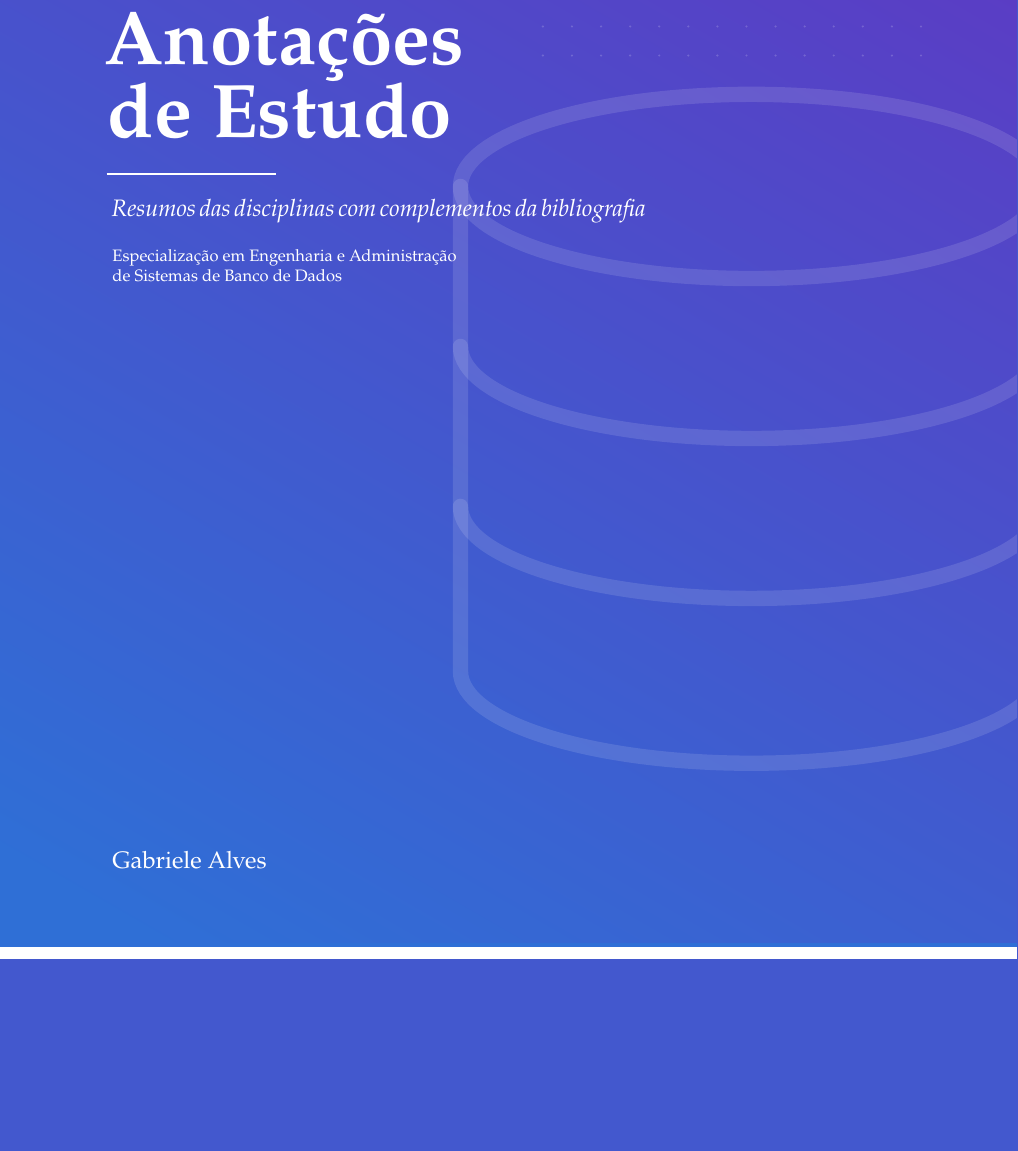
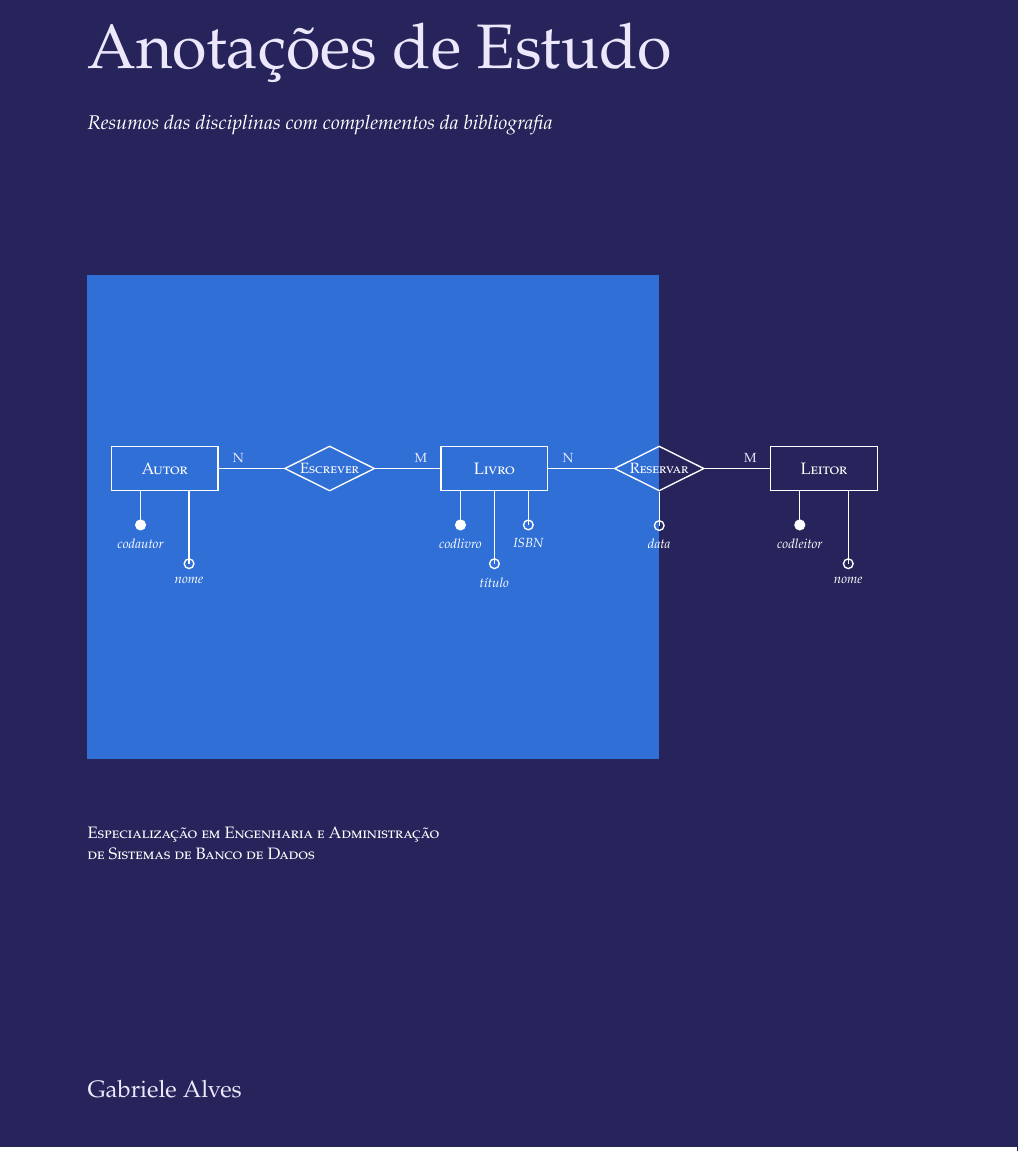
Before and after one commit to gab-i-alves/unicamp-learning-notes, a LaTeX thesis (main.tex, which reads chapters/cover.tex): part of page 1 of 85, cut so that both start at the same text, the shorter picture padded with empty space. Compiled offline with pdfLaTeX.

Commit message:
Refaz a capa com cores chapadas e o ME-R da biblioteca no lugar do degradê

```diff
--- a/chapters/cover.tex
+++ b/chapters/cover.tex
@@ -1,7 +1,21 @@
 % Cover: full-page TikZ drawing, different from the inner title page.
-% Uses the bdroxo/bdazul palette defined in main.tex. Needs two compilations
+% Flat colors in the style of classic textbook covers: a solid background,
+% a colored panel and a line drawing taken from the content (the library
+% ME-R of chapter 1), partly outside the panel. Needs two compilations
 % (remember picture), which Overleaf and latexmk already do.
 
+\definecolor{capafundo}{HTML}{26245A}
+
 \begin{titlepage}
-\begin{tikzpicture}[remember picture, overlay]
+\begin{tikzpicture}[remember picture, overlay,
+	ent/.style={draw=white, line width=0.8pt, minimum width=22mm,
+		minimum height=9mm, font=\scshape, text=white},
+	rel/.style={diamond, aspect=2, draw=white, line width=0.8pt,
+		inner sep=1pt, font=\small\scshape, text=white},
+	lig/.style={draw=white, line width=0.8pt},
+	attr/.style={circle, draw=white, line width=0.8pt, inner sep=0pt,
+		minimum size=2mm},
+	attrchave/.style={attr, fill=white},
+	attrnome/.style={font=\footnotesize\itshape, text=white},
+	cardin/.style={font=\footnotesize, text=bdroxoclaro}]
 	\begin{scope}[shift={(current page.south west)}]
@@ -32,17 +23,49 @@
+		\fill[capafundo] (0,0) rectangle (21,29.7);
 
 		% Title block
-		\node[anchor=north west, text=white, text width=13cm, align=left] (titulo) at (2.1,23.2)
-			{\fontsize{46}{50}\selectfont\bfseries Anotações\\de Estudo};
-		\draw[white, line width=1.2pt] ([xshift=1mm, yshift=-6mm]titulo.south west) -- ++(3.5,0);
-		\node[anchor=north west, text=white, text width=11cm, align=left]
-			at ([xshift=1mm, yshift=-1cm]titulo.south west)
-			{\Large\itshape Resumos das disciplinas com complementos da bibliografia\par
-			\vspace{5mm}
-			\normalsize\upshape Especialização em Engenharia e Administração\\
-			de Sistemas de Banco de Dados};
+		\draw[bdroxoclaro, line width=0.8pt] (1.8,27.4) -- (19.2,27.4);
+		\node[anchor=north west, inner sep=0pt, text=bdroxoclaro] at (1.8,26.8)
+			{\fontsize{38}{42}\selectfont Anotações de Estudo};
+		\node[anchor=north west, inner sep=0pt, text=white] at (1.8,24.9)
+			{\large\itshape Resumos das disciplinas com complementos da bibliografia};
 
-		% Author
-		\node[anchor=south west, text=white, align=left] at (2.2,5.3)
+		% Panel
+		\fill[bdazul] (1.8,11.6) rectangle (13.6,21.6);
+
+		% Library ME-R, the last entity outside the panel
+		\node[ent] (autor) at (3.4,17.6) {Autor};
+		\node[rel] (esc) at (6.8,17.6) {Escrever};
+		\node[ent] (livro) at (10.2,17.6) {Livro};
+		\node[rel] (res) at (13.6,17.6) {Reservar};
+		\node[ent] (leitor) at (17.0,17.6) {Leitor};
+		\draw[lig] (autor) -- node[cardin, above, pos=0.3] {N} (esc);
+		\draw[lig] (esc) -- node[cardin, above, pos=0.7] {M} (livro);
+		\draw[lig] (livro) -- node[cardin, above, pos=0.3] {N} (res);
+		\draw[lig] (res) -- node[cardin, above, pos=0.7] {M} (leitor);
+		\draw[lig] (autor.south) ++(-5mm,0) -- ++(0,-7mm) node[attrchave] (a1) {};
+		\node[attrnome, below=0.5mm of a1] {codautor};
+		\draw[lig] (autor.south) ++(5mm,0) -- ++(0,-15mm) node[attr] (a2) {};
+		\node[attrnome, below=0.5mm of a2] {nome};
+		\draw[lig] (livro.south) ++(-7mm,0) -- ++(0,-7mm) node[attrchave] (l1) {};
+		\node[attrnome, below=0.5mm of l1] {codlivro};
+		\draw[lig] (livro.south) -- ++(0,-15mm) node[attr] (l2) {};
+		\node[attrnome, below=0.5mm of l2] {título};
+		\draw[lig] (livro.south) ++(7mm,0) -- ++(0,-7mm) node[attr] (l3) {};
+		\node[attrnome, below=0.5mm of l3] {ISBN};
+		\draw[lig] (res.south) -- ++(0,-7mm) node[attr] (r1) {};
+		\node[attrnome, below=0.5mm of r1] {data};
+		\draw[lig] (leitor.south) ++(-5mm,0) -- ++(0,-7mm) node[attrchave] (le1) {};
+		\node[attrnome, below=0.5mm of le1] {codleitor};
+		\draw[lig] (leitor.south) ++(5mm,0) -- ++(0,-15mm) node[attr] (le2) {};
+		\node[attrnome, below=0.5mm of le2] {nome};
+
+		% Course and author
+		\node[anchor=north west, inner sep=0pt, text=white, align=left] at (1.8,10.2)
+			{\scshape Especialização em Engenharia e Administração\\
+			\scshape de Sistemas de Banco de Dados};
+		\node[anchor=south west, inner sep=0pt, text=bdroxoclaro] at (1.8,4.6)
 			{\Large Gabriele Alves};
 
 		% Bottom band with the logos (both images have a white background)
+		\fill[white] (0,0) rectangle (21,3.6);
+		\node[anchor=west] (unicamp) at (1.6,1.8)
@@ -54,6 +74,8 @@
 			($(unicamp.east)+(6mm,-9mm)$) -- ++(0,1.8);
 		\node[anchor=west] at ([xshift=12mm]unicamp.east)
 			{\includegraphics[height=1.2cm]{logo-extecamp.png}};
+		\node[anchor=east, text=bdcinza, font=\small] at (19.2,1.8)
+			{Faculdade de Tecnologia};
 	\end{scope}
 \end{tikzpicture}
 \end{titlepage}
```
Also changed, not shown: chapters/cover.tex (28 more changed lines).
